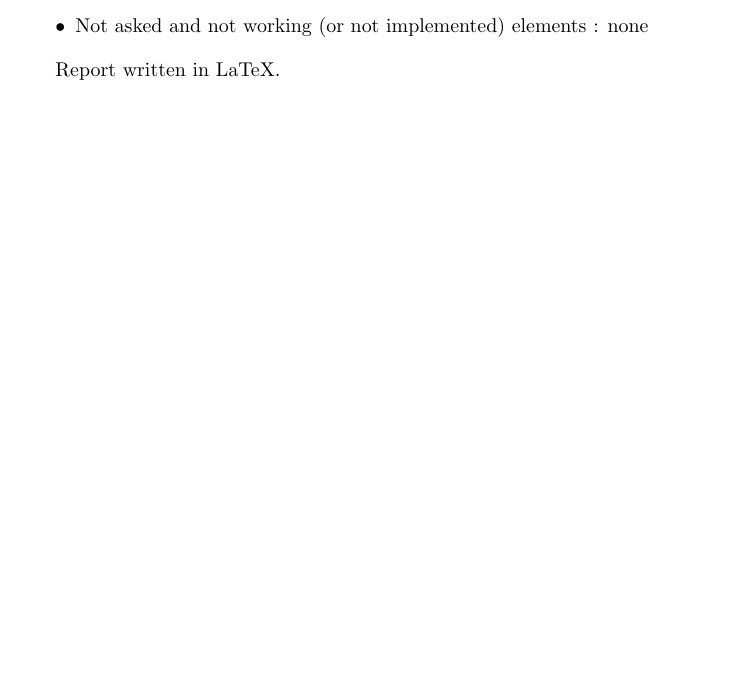
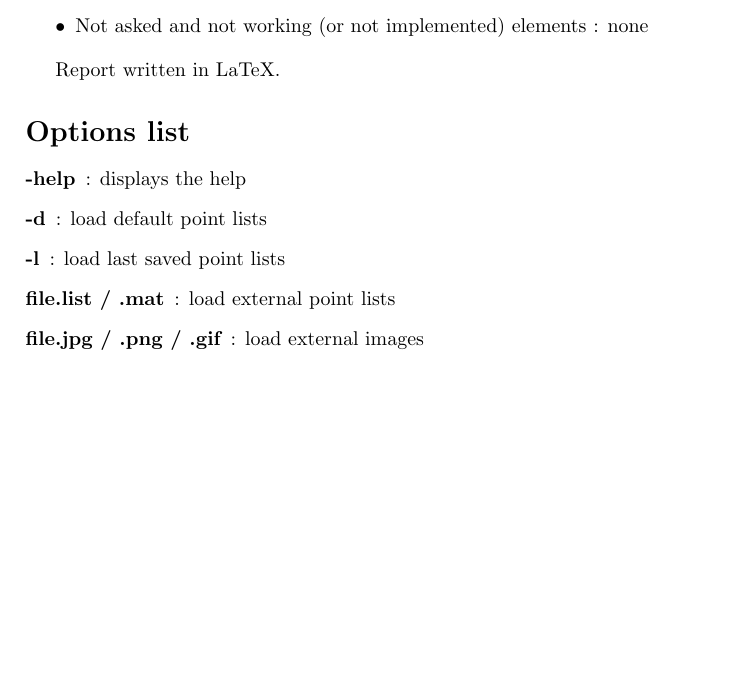
Before and after one commit to agreffard/TrifocalTensor, a LaTeX document (rapport/report/report.tex): part of page 2 of 8, cut so that both start at the same text, the shorter picture padded with empty space. Compiled offline with pdfLaTeX.

Commit message:
modifs rapport

```diff
--- a/rapport/report/report.tex
+++ b/rapport/report/report.tex
@@ -38,6 +38,16 @@
 \end{itemize}
 
 Report written in LaTeX.
+
+\section*{Options list}
+
+\begin{description}
+ \item[-help] : displays the help
+ \item[-d] : load default point lists
+ \item[-l] : load last saved point lists
+ \item[file.list / .mat] : load external point lists
+ \item[file.jpg / .png / .gif] : load external images
+\end{description}
 
 
 \chapter{Analysis}
```
Also changed, not shown: rapport/report/report.pdf, rapport/report/report.tex (1 more changed lines), 1 other file.
